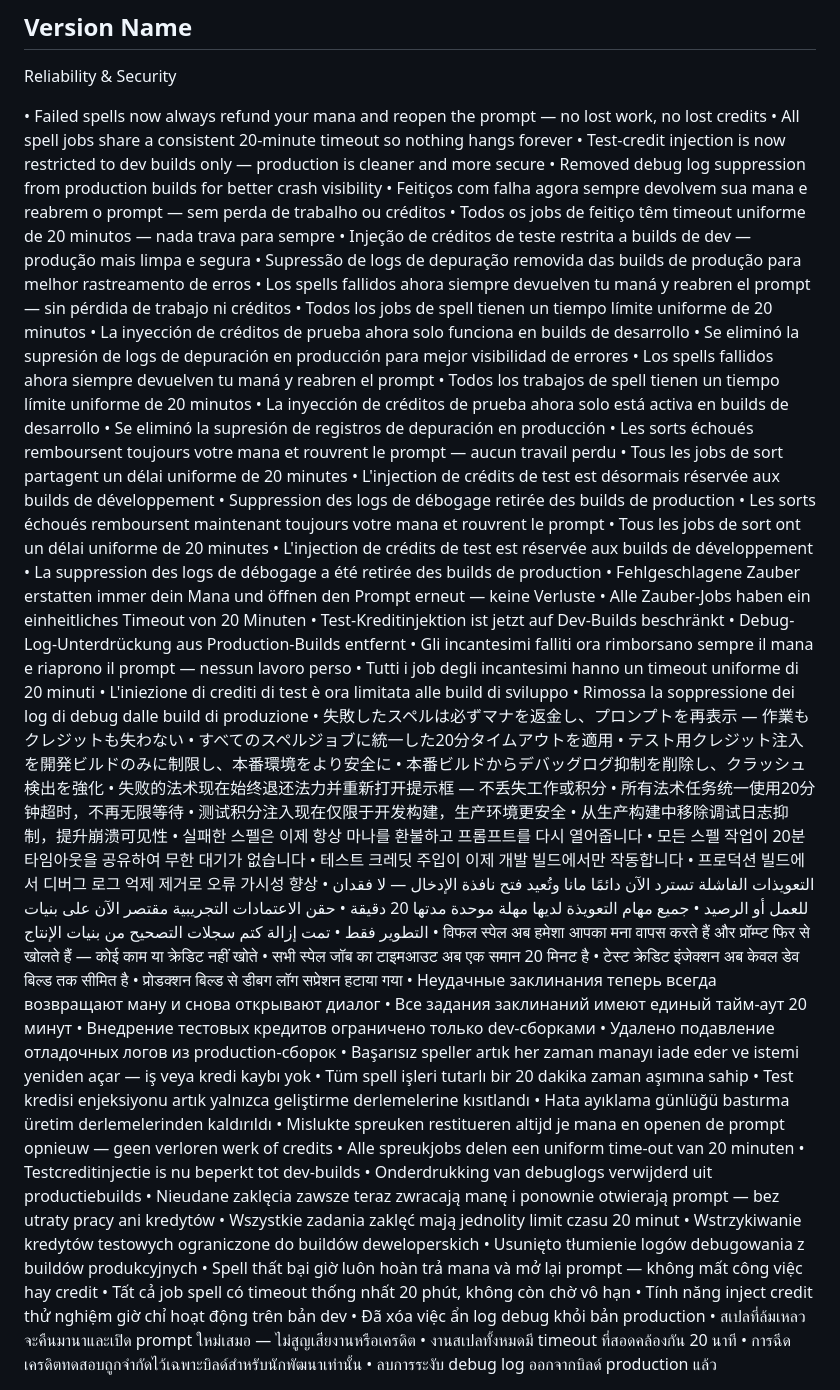
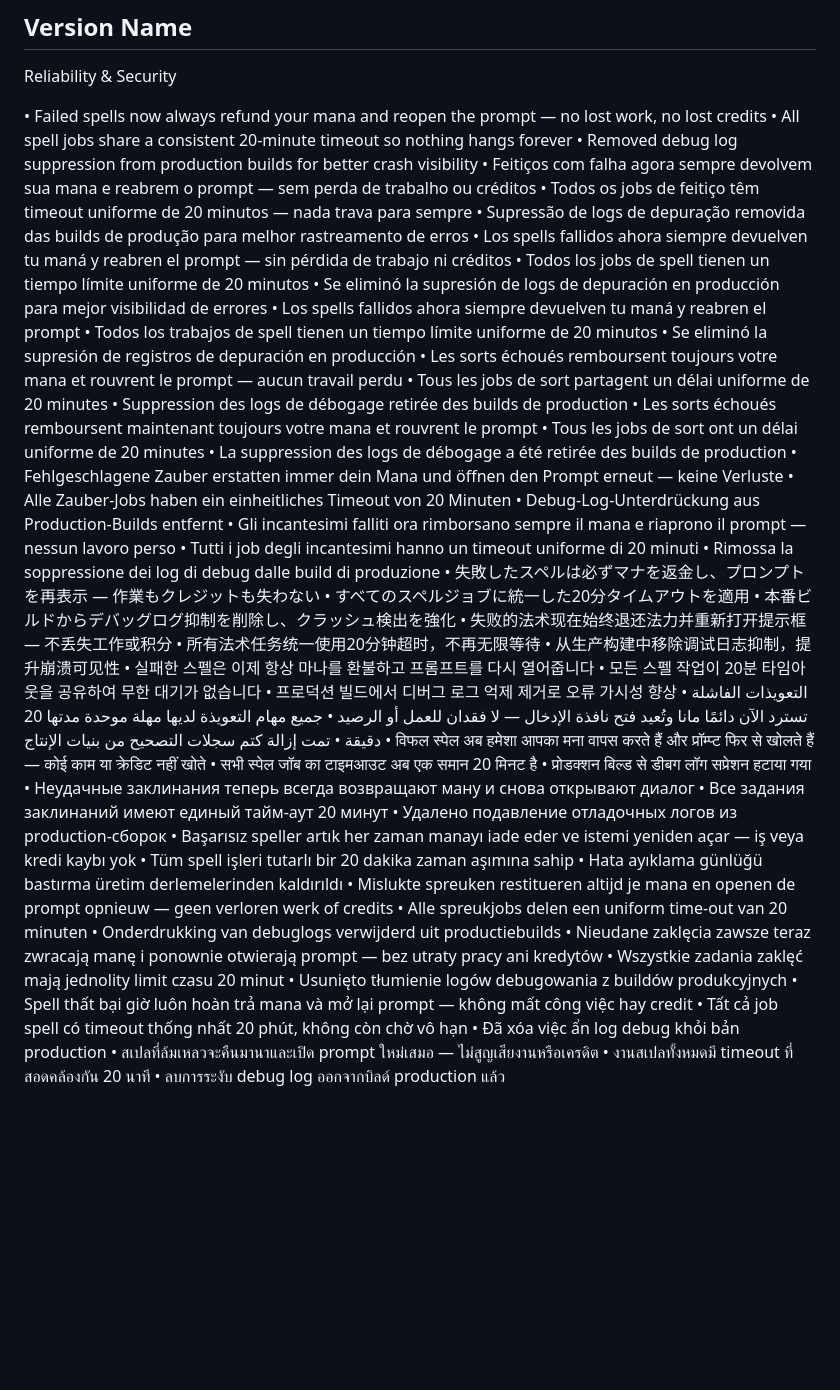
Before and after one commit to dmvieira/appacadabra, a Markdown page: docs/RELEASE_NOTES.md, the part around the change. GitHub-like rendering; blank space fills up the shorter version.

Commit message:
chore(release): remove test-credit mention from v2.0.3 release notes
Co-Authored-By: Claude Sonnet 4.6 <noreply@anthropic.com>

```diff
--- a/docs/RELEASE_NOTES.md
+++ b/docs/RELEASE_NOTES.md
@@ -4,132 +4,113 @@ Reliability & Security
 <en-US>
 • Failed spells now always refund your mana and reopen the prompt — no lost work, no lost credits
 • All spell jobs share a consistent 20-minute timeout so nothing hangs forever
-• Test-credit injection is now restricted to dev builds only — production is cleaner and more secure
 • Removed debug log suppression from production builds for better crash visibility
 </en-US>
 
 <pt-BR>
 • Feitiços com falha agora sempre devolvem sua mana e reabrem o prompt — sem perda de trabalho ou créditos
 • Todos os jobs de feitiço têm timeout uniforme de 20 minutos — nada trava para sempre
-• Injeção de créditos de teste restrita a builds de dev — produção mais limpa e segura
 • Supressão de logs de depuração removida das builds de produção para melhor rastreamento de erros
 </pt-BR>
 
 <es-419>
 • Los spells fallidos ahora siempre devuelven tu maná y reabren el prompt — sin pérdida de trabajo ni créditos
 • Todos los jobs de spell tienen un tiempo límite uniforme de 20 minutos
-• La inyección de créditos de prueba ahora solo funciona en builds de desarrollo
 • Se eliminó la supresión de logs de depuración en producción para mejor visibilidad de errores
 </es-419>
 
 <es-ES>
 • Los spells fallidos ahora siempre devuelven tu maná y reabren el prompt
 • Todos los trabajos de spell tienen un tiempo límite uniforme de 20 minutos
-• La inyección de créditos de prueba ahora solo está activa en builds de desarrollo
 • Se eliminó la supresión de registros de depuración en producción
 </es-ES>
 
 <fr-FR>
 • Les sorts échoués remboursent toujours votre mana et rouvrent le prompt — aucun travail perdu
 • Tous les jobs de sort partagent un délai uniforme de 20 minutes
-• L'injection de crédits de test est désormais réservée aux builds de développement
 • Suppression des logs de débogage retirée des builds de production
 </fr-FR>
 
 <fr-CA>
 • Les sorts échoués remboursent maintenant toujours votre mana et rouvrent le prompt
 • Tous les jobs de sort ont un délai uniforme de 20 minutes
-• L'injection de crédits de test est réservée aux builds de développement
 • La suppression des logs de débogage a été retirée des builds de production
 </fr-CA>
 
 <de-DE>
 • Fehlgeschlagene Zauber erstatten immer dein Mana und öffnen den Prompt erneut — keine Verluste
 • Alle Zauber-Jobs haben ein einheitliches Timeout von 20 Minuten
-• Test-Kreditinjektion ist jetzt auf Dev-Builds beschränkt
 • Debug-Log-Unterdrückung aus Production-Builds entfernt
 </de-DE>
 
 <it-IT>
 • Gli incantesimi falliti ora rimborsano sempre il mana e riaprono il prompt — nessun lavoro perso
 • Tutti i job degli incantesimi hanno un timeout uniforme di 20 minuti
-• L'iniezione di crediti di test è ora limitata alle build di sviluppo
 • Rimossa la soppressione dei log di debug dalle build di produzione
 </it-IT>
 
 <ja-JP>
 • 失敗したスペルは必ずマナを返金し、プロンプトを再表示 — 作業もクレジットも失わない
 • すべてのスペルジョブに統一した20分タイムアウトを適用
-• テスト用クレジット注入を開発ビルドのみに制限し、本番環境をより安全に
 • 本番ビルドからデバッグログ抑制を削除し、クラッシュ検出を強化
 </ja-JP>
 
 <zh-CN>
 • 失败的法术现在始终退还法力并重新打开提示框 — 不丢失工作或积分
 • 所有法术任务统一使用20分钟超时，不再无限等待
-• 测试积分注入现在仅限于开发构建，生产环境更安全
 • 从生产构建中移除调试日志抑制，提升崩溃可见性
 </zh-CN>
 
 <ko-KR>
 • 실패한 스펠은 이제 항상 마나를 환불하고 프롬프트를 다시 열어줍니다
 • 모든 스펠 작업이 20분 타임아웃을 공유하여 무한 대기가 없습니다
-• 테스트 크레딧 주입이 이제 개발 빌드에서만 작동합니다
 • 프로덕션 빌드에서 디버그 로그 억제 제거로 오류 가시성 향상
 </ko-KR>
 
 <ar>
 • التعويذات الفاشلة تسترد الآن دائمًا مانا وتُعيد فتح نافذة الإدخال — لا فقدان للعمل أو الرصيد
 • جميع مهام التعويذة لديها مهلة موحدة مدتها 20 دقيقة
-• حقن الاعتمادات التجريبية مقتصر الآن على بنيات التطوير فقط
 • تمت إزالة كتم سجلات التصحيح من بنيات الإنتاج
 </ar>
 
 <hi-IN>
 • विफल स्पेल अब हमेशा आपका मना वापस करते हैं और प्रॉम्प्ट फिर से खोलते हैं — कोई काम या क्रेडिट नहीं खोते
 • सभी स्पेल जॉब का टाइमआउट अब एक समान 20 मिनट है
-• टेस्ट क्रेडिट इंजेक्शन अब केवल डेव बिल्ड तक सीमित है
 • प्रोडक्शन बिल्ड से डीबग लॉग सप्रेशन हटाया गया
 </hi-IN>
 
 <ru-RU>
 • Неудачные заклинания теперь всегда возвращают ману и снова открывают диалог
 • Все задания заклинаний имеют единый тайм-аут 20 минут
-• Внедрение тестовых кредитов ограничено только dev-сборками
 • Удалено подавление отладочных логов из production-сборок
 </ru-RU>
 
 <tr-TR>
 • Başarısız speller artık her zaman manayı iade eder ve istemi yeniden açar — iş veya kredi kaybı yok
 • Tüm spell işleri tutarlı bir 20 dakika zaman aşımına sahip
-• Test kredisi enjeksiyonu artık yalnızca geliştirme derlemelerine kısıtlandı
 • Hata ayıklama günlüğü bastırma üretim derlemelerinden kaldırıldı
 </tr-TR>
 
 <nl-NL>
 • Mislukte spreuken restitueren altijd je mana en openen de prompt opnieuw — geen verloren werk of credits
 • Alle spreukjobs delen een uniform time-out van 20 minuten
-• Testcreditinjectie is nu beperkt tot dev-builds
 • Onderdrukking van debuglogs verwijderd uit productiebuilds
 </nl-NL>
 
 <pl-PL>
 • Nieudane zaklęcia zawsze teraz zwracają manę i ponownie otwierają prompt — bez utraty pracy ani kredytów
 • Wszystkie zadania zaklęć mają jednolity limit czasu 20 minut
-• Wstrzykiwanie kredytów testowych ograniczone do buildów deweloperskich
 • Usunięto tłumienie logów debugowania z buildów produkcyjnych
 </pl-PL>
 
 <vi>
 • Spell thất bại giờ luôn hoàn trả mana và mở lại prompt — không mất công việc hay credit
 • Tất cả job spell có timeout thống nhất 20 phút, không còn chờ vô hạn
-• Tính năng inject credit thử nghiệm giờ chỉ hoạt động trên bản dev
 • Đã xóa việc ẩn log debug khỏi bản production
 </vi>
 
 <th>
 • สเปลที่ล้มเหลวจะคืนมานาและเปิด prompt ใหม่เสมอ — ไม่สูญเสียงานหรือเครดิต
 • งานสเปลทั้งหมดมี timeout ที่สอดคล้องกัน 20 นาที
-• การฉีดเครดิตทดสอบถูกจำกัดไว้เฉพาะบิลด์สำหรับนักพัฒนาเท่านั้น
 • ลบการระงับ debug log ออกจากบิลด์ production แล้ว
 </th>
```
